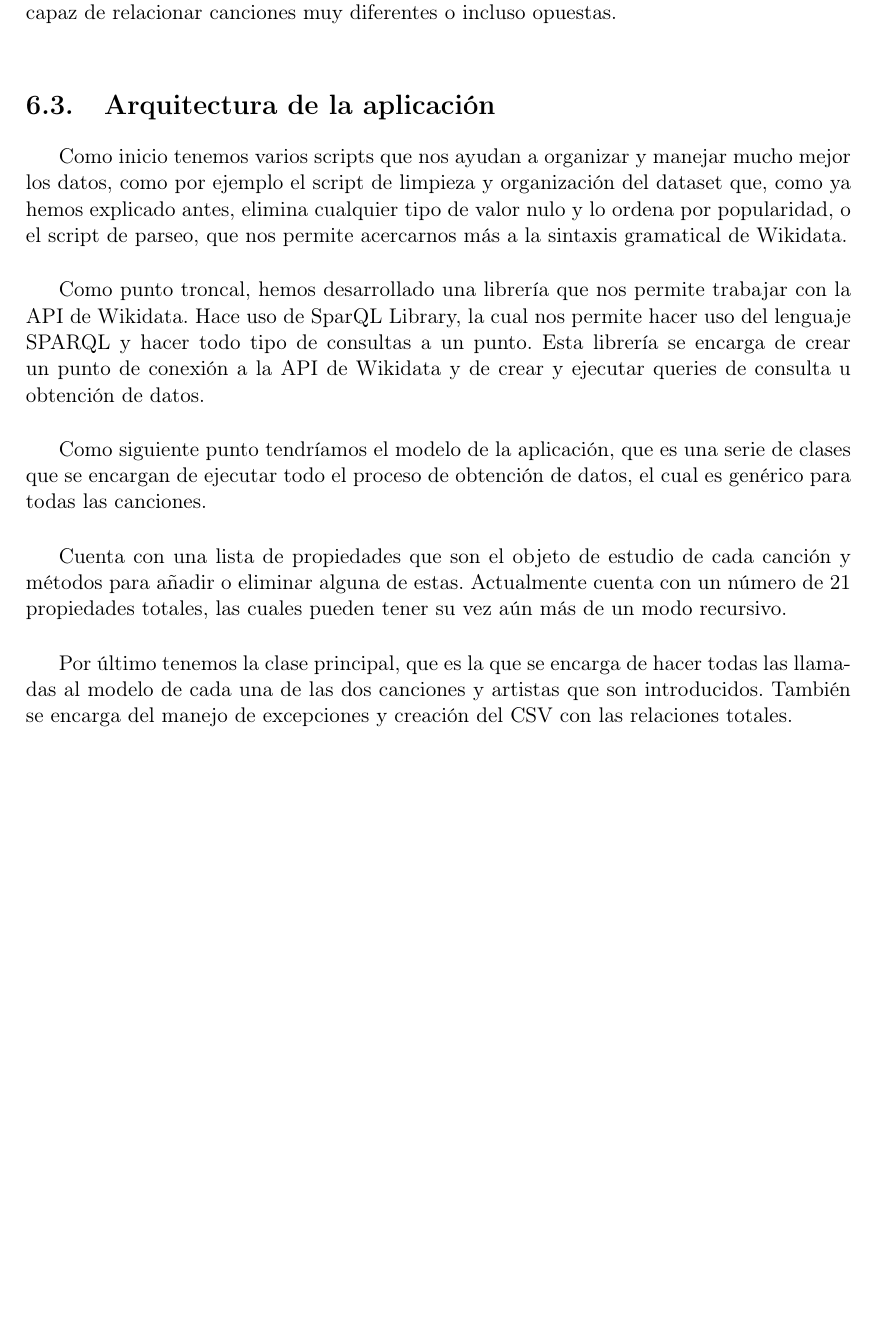
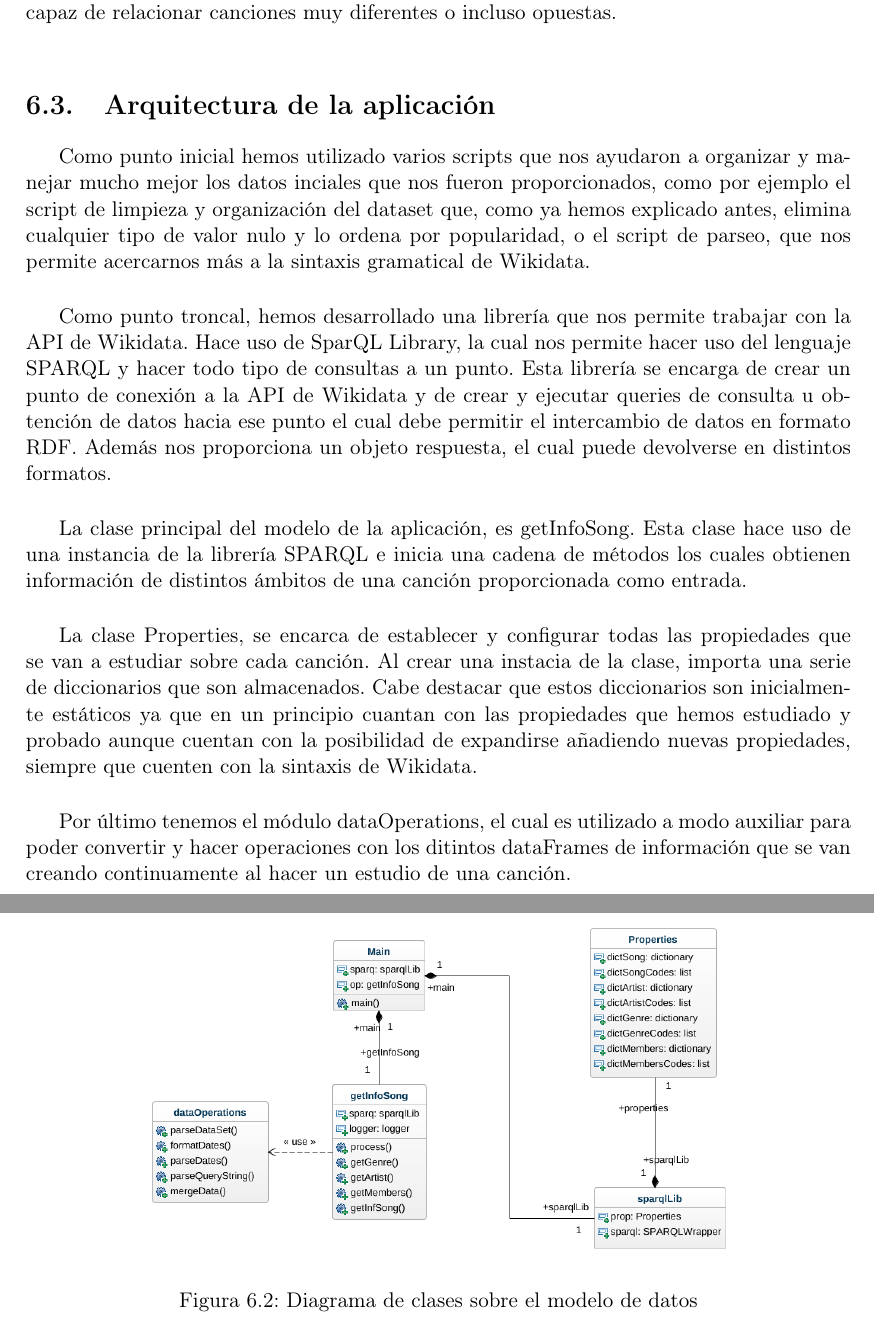
Before and after one commit to Adrigarr/TFG-2019-Memoria, a LaTeX book (TFMTeXiS.tex, which reads Capitulos/Implementacion.tex): part of page 51 of 64 before the commit and two parts of pages 51 and 52 of 64 after it, the two joined at a grey line, cut so that both start at the same text, the shorter picture padded with empty space. Compiled offline with pdfLaTeX; a LaTeX package or settings file that is missing is left out.

Commit message:
Cambio modelo

```diff
--- a/Capitulos/Implementacion.tex
+++ b/Capitulos/Implementacion.tex
@@ -38,12 +38,20 @@ Sin embargo, también encontramos otros géneros más distantes a los anteriores
 
 \section{Arquitectura de la aplicación}
 
-Como inicio tenemos varios scripts que nos ayudan a organizar y manejar mucho mejor los datos, como por ejemplo el script de limpieza y organización del dataset que, como ya hemos explicado antes, elimina cualquier tipo de valor nulo y lo ordena por popularidad, o el script de parseo, que nos permite acercarnos más a la sintaxis gramatical de Wikidata.\\
+Como punto inicial hemos utilizado varios scripts que nos ayudaron a organizar y manejar mucho mejor los datos inciales que nos fueron proporcionados, como por ejemplo el script de limpieza y organización del dataset que, como ya hemos explicado antes, elimina cualquier tipo de valor nulo y lo ordena por popularidad, o el script de parseo, que nos permite acercarnos más a la sintaxis gramatical de Wikidata.\\
 
-Como punto troncal, hemos desarrollado una librería que nos permite trabajar con la API de Wikidata. Hace uso de SparQL Library, la cual nos permite hacer uso del lenguaje SPARQL y hacer todo tipo de consultas a un punto. Esta librería se encarga de crear un punto de conexión a la API de Wikidata y de crear y ejecutar queries de consulta u obtención de datos.\\
+Como punto troncal, hemos desarrollado una librería que nos permite trabajar con la API de Wikidata. Hace uso de SparQL Library, la cual nos permite hacer uso del lenguaje SPARQL y hacer todo tipo de consultas a un punto. Esta librería se encarga de crear un punto de conexión a la API de Wikidata y de crear y ejecutar queries de consulta u obtención de datos hacia ese punto el cual debe permitir el intercambio de datos en formato RDF. Además nos proporciona un objeto respuesta, el cual puede devolverse en distintos formatos.\\
 
-Como siguiente punto tendríamos el modelo de la aplicación, que es una serie de clases que se encargan de ejecutar todo el proceso de obtención de datos, el cual es genérico para todas las canciones.\\
+La clase principal del modelo de la aplicación, es getInfoSong. Esta clase hace uso de una instancia de la librería SPARQL e inicia una cadena de métodos los cuales obtienen información de distintos ámbitos de una canción proporcionada como entrada.\\
 
-Cuenta con una lista de propiedades que son el objeto de estudio de cada canción y métodos para añadir o eliminar alguna de estas. Actualmente cuenta con un número de 21 propiedades totales, las cuales pueden tener su vez aún más de un modo recursivo.\\
+La clase Properties, se encarca de establecer y configurar todas las propiedades que se van a estudiar sobre cada canción. Al crear una instacia de la clase, importa una serie de diccionarios que son almacenados. Cabe destacar que estos diccionarios son inicialmente estáticos ya que en un principio cuantan con las propiedades que hemos estudiado y probado aunque cuentan con la posibilidad de expandirse añadiendo nuevas propiedades, siempre que cuenten con la sintaxis de Wikidata. \\
 
-Por último tenemos la clase principal, que es la que se encarga de hacer todas las llamadas al modelo de cada una de las dos canciones y artistas que son introducidos. También se encarga del manejo de excepciones y creación del CSV con las relaciones totales.\\
+Por último tenemos el módulo dataOperations, el cual es utilizado a modo auxiliar para poder convertir y hacer operaciones con los ditintos dataFrames de información que se van creando continuamente al hacer un estudio de una canción.\\
+
+
+\begin{figure}[h!]
+	\centering
+	\includegraphics[width = 0.75\textwidth]{Imagenes/Bitmap/class-diagram.png}
+	\caption{Diagrama de clases sobre el modelo de datos}
+	\label{fig:sampleImage}
+\end{figure}
```
